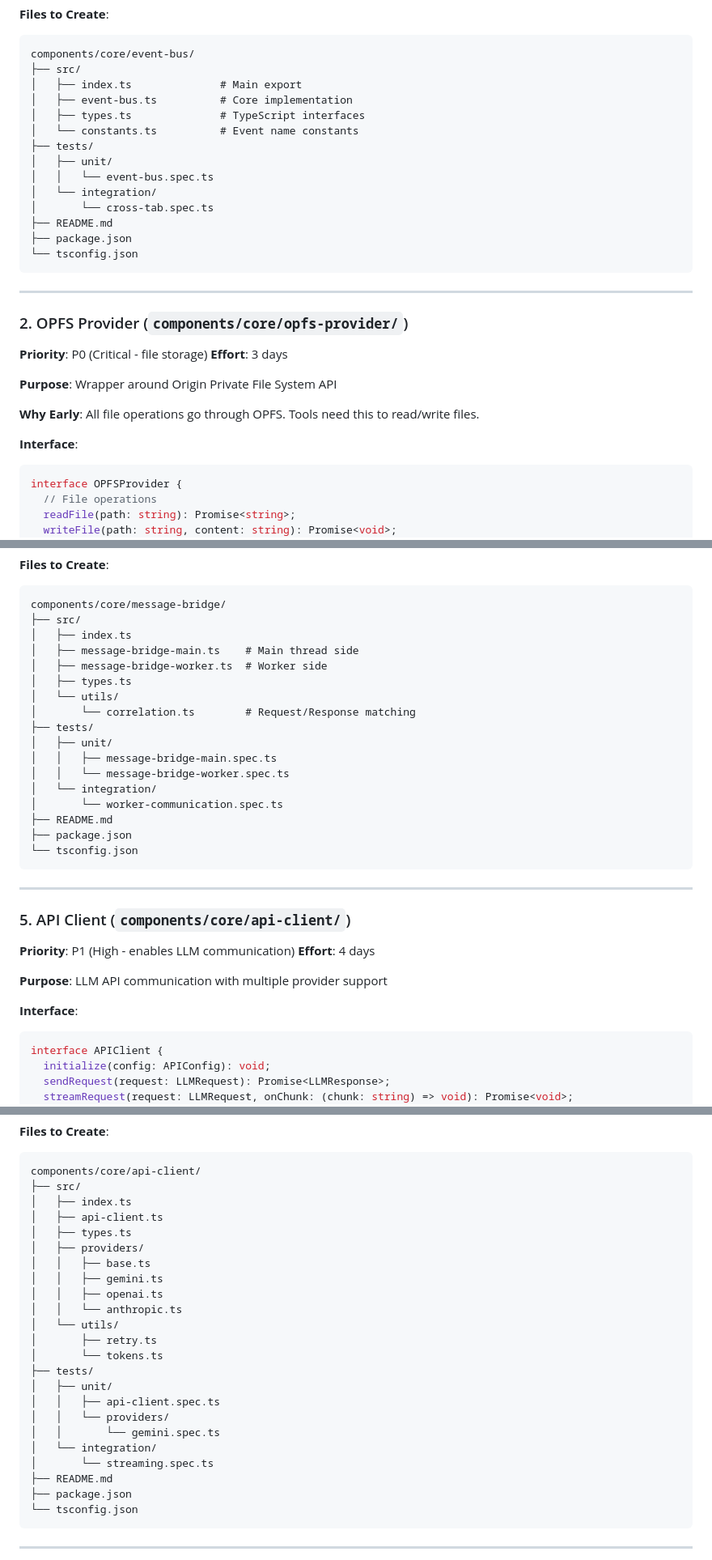
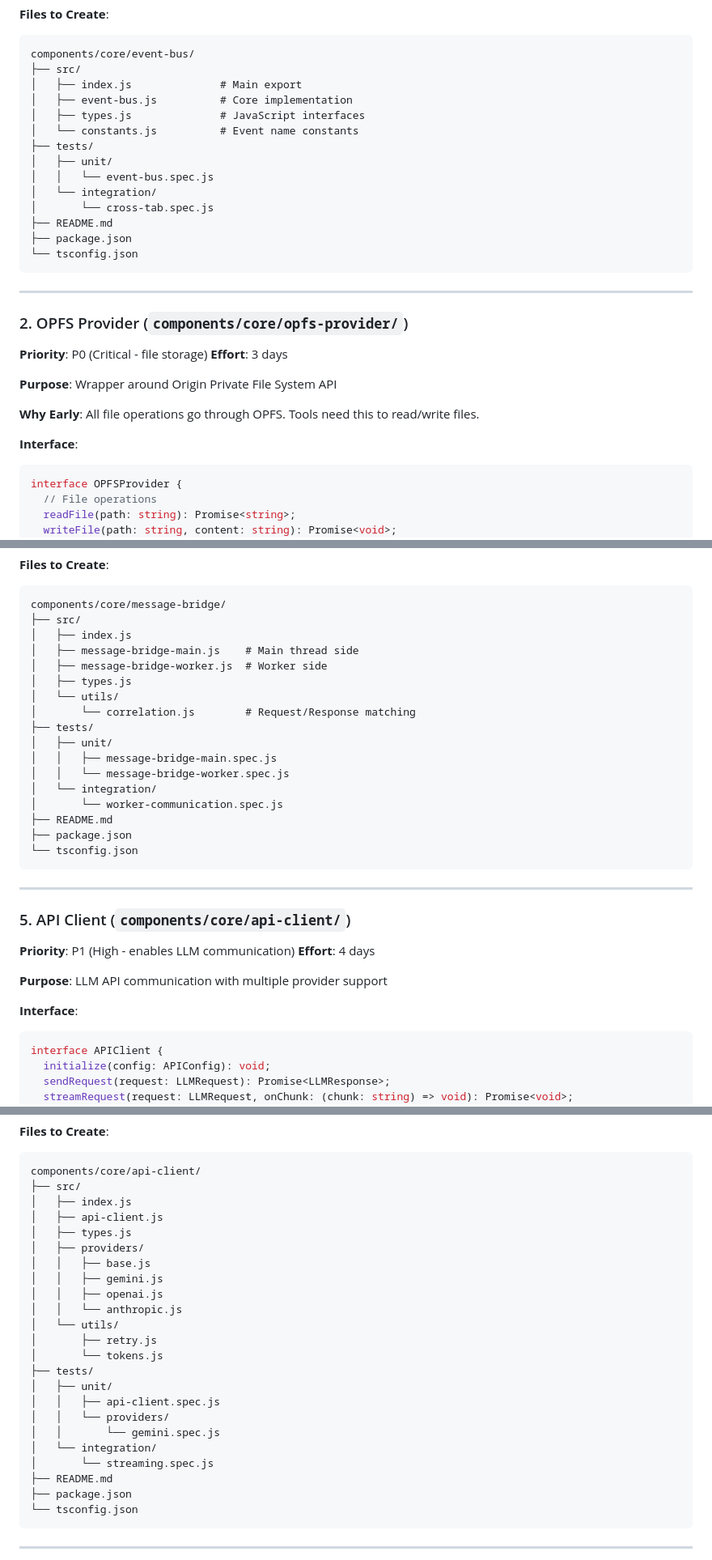
Before and after one commit to weolopez/aardvark, a Markdown page: plans/01-phase-1-extract-core.md, 3 parts joined by grey strips. Shown at 81% size. GitHub-like rendering.

````diff
--- a/plans/01-phase-1-extract-core.md
+++ b/plans/01-phase-1-extract-core.md
@@ -70,15 +70,15 @@ type SystemEvents =
 ```
 components/core/event-bus/
 ├── src/
-│   ├── index.ts              # Main export
-│   ├── event-bus.ts          # Core implementation
-│   ├── types.ts              # TypeScript interfaces
-│   └── constants.ts          # Event name constants
+│   ├── index.js              # Main export
+│   ├── event-bus.js          # Core implementation
+│   ├── types.js              # JavaScript interfaces
+│   └── constants.js          # Event name constants
 ├── tests/
 │   ├── unit/
-│   │   └── event-bus.spec.ts
+│   │   └── event-bus.spec.js
 │   └── integration/
-│       └── cross-tab.spec.ts
+│       └── cross-tab.spec.js
 ├── README.md
 ├── package.json
 └── tsconfig.json
@@ -95,7 +95,7 @@ components/core/event-bus/
 **Why Early**: All file operations go through OPFS. Tools need this to read/write files.
 
 **Interface**:
-```typescript
+```javascript
 interface OPFSProvider {
   // File operations
   readFile(path: string): Promise<string>;
@@ -384,18 +384,18 @@ interface MessageBridgeWorker {
 ```
 components/core/message-bridge/
 ├── src/
-│   ├── index.ts
-│   ├── message-bridge-main.ts    # Main thread side
-│   ├── message-bridge-worker.ts  # Worker side
-│   ├── types.ts
+│   ├── index.js
+│   ├── message-bridge-main.js    # Main thread side
+│   ├── message-bridge-worker.js  # Worker side
+│   ├── types.js
 │   └── utils/
-│       └── correlation.ts        # Request/Response matching
+│       └── correlation.js        # Request/Response matching
 ├── tests/
 │   ├── unit/
-│   │   ├── message-bridge-main.spec.ts
-│   │   └── message-bridge-worker.spec.ts
+│   │   ├── message-bridge-main.spec.js
+│   │   └── message-bridge-worker.spec.js
 │   └── integration/
-│       └── worker-communication.spec.ts
+│       └── worker-communication.spec.js
 ├── README.md
 ├── package.json
 └── tsconfig.json
@@ -410,7 +410,7 @@ components/core/message-bridge/
 **Purpose**: LLM API communication with multiple provider support
 
 **Interface**:
-```typescript
+```javascript
 interface APIClient {
   initialize(config: APIConfig): void;
   sendRequest(request: LLMRequest): Promise<LLMResponse>;
@@ -492,24 +492,24 @@ interface TokenUsage {
 ```
 components/core/api-client/
 ├── src/
-│   ├── index.ts
-│   ├── api-client.ts
-│   ├── types.ts
+│   ├── index.js
+│   ├── api-client.js
+│   ├── types.js
 │   ├── providers/
-│   │   ├── base.ts
-│   │   ├── gemini.ts
-│   │   ├── openai.ts
-│   │   └── anthropic.ts
+│   │   ├── base.js
+│   │   ├── gemini.js
+│   │   ├── openai.js
+│   │   └── anthropic.js
 │   └── utils/
-│       ├── retry.ts
-│       └── tokens.ts
+│       ├── retry.js
+│       └── tokens.js
 ├── tests/
 │   ├── unit/
-│   │   ├── api-client.spec.ts
+│   │   ├── api-client.spec.js
 │   │   └── providers/
-│   │       └── gemini.spec.ts
+│   │       └── gemini.spec.js
 │   └── integration/
-│       └── streaming.spec.ts
+│       └── streaming.spec.js
 ├── README.md
 ├── package.json
 └── tsconfig.json
````
Also changed, not shown: other parts of plans/01-phase-1-extract-core.md (+26 -26 lines).
